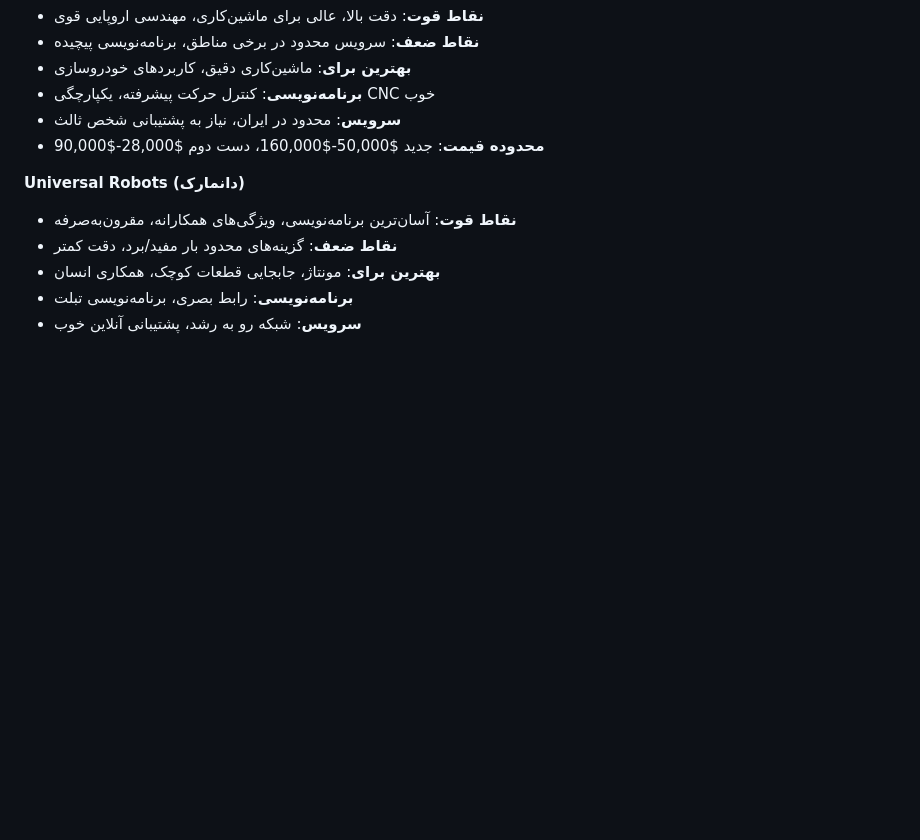
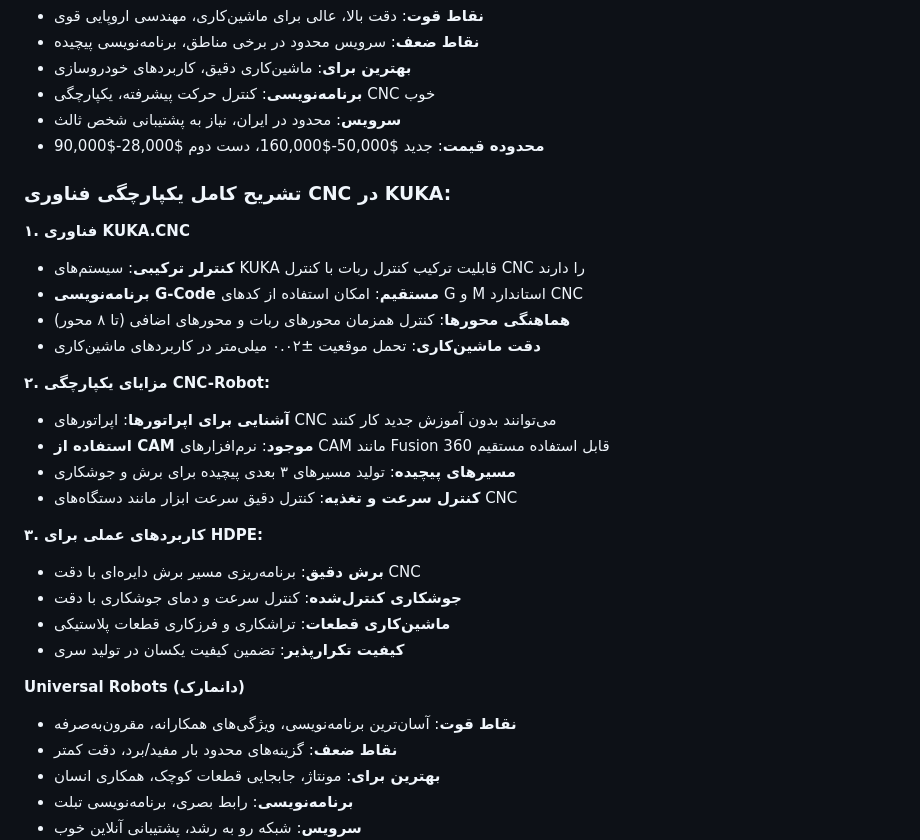
Before and after one commit to neshagostar-pardis/neshagostar-pardis.github.io, a Markdown page: docs/fa/selection-matrix.md, the part around the change. Rendered like a GitHub page; blank space fills up the shorter version.

```diff
--- a/docs/fa/selection-matrix.md
+++ b/docs/fa/selection-matrix.md
@@ -65,6 +65,26 @@
 - **برنامه‌نویسی**: کنترل حرکت پیشرفته، یکپارچگی CNC خوب
 - **سرویس**: محدود در ایران، نیاز به پشتیبانی شخص ثالث
 - **محدوده قیمت**: جدید $50,000-$160,000، دست دوم $28,000-$90,000
+
+### **تشریح کامل یکپارچگی فناوری CNC در KUKA:**
+
+**۱. فناوری KUKA.CNC**
+- **کنترلر ترکیبی**: سیستم‌های KUKA قابلیت ترکیب کنترل ربات با کنترل CNC را دارند
+- **برنامه‌نویسی G-Code مستقیم**: امکان استفاده از کدهای G و M استاندارد CNC
+- **هماهنگی محورها**: کنترل همزمان محورهای ربات و محورهای اضافی (تا ۸ محور)
+- **دقت ماشین‌کاری**: تحمل موقعیت ±۰.۰۲ میلی‌متر در کاربردهای ماشین‌کاری
+
+**۲. مزایای یکپارچگی CNC-Robot:**
+- **آشنایی برای اپراتورها**: اپراتورهای CNC می‌توانند بدون آموزش جدید کار کنند
+- **استفاده از CAM موجود**: نرم‌افزارهای CAM مانند Fusion 360 قابل استفاده مستقیم
+- **مسیرهای پیچیده**: تولید مسیرهای ۳ بعدی پیچیده برای برش و جوشکاری
+- **کنترل سرعت و تغذیه**: کنترل دقیق سرعت ابزار مانند دستگاه‌های CNC
+
+**۳. کاربردهای عملی برای HDPE:**
+- **برش دقیق**: برنامه‌ریزی مسیر برش دایره‌ای با دقت CNC
+- **جوشکاری کنترل‌شده**: کنترل سرعت و دمای جوشکاری با دقت
+- **ماشین‌کاری قطعات**: تراشکاری و فرزکاری قطعات پلاستیکی
+- **کیفیت تکرارپذیر**: تضمین کیفیت یکسان در تولید سری
 
 **Universal Robots (دانمارک)**
 - **نقاط قوت**: آسان‌ترین برنامه‌نویسی، ویژگی‌های همکارانه، مقرون‌به‌صرفه
```
Also changed, not shown: docs/en/selection-matrix.md (+20 -0 lines).
